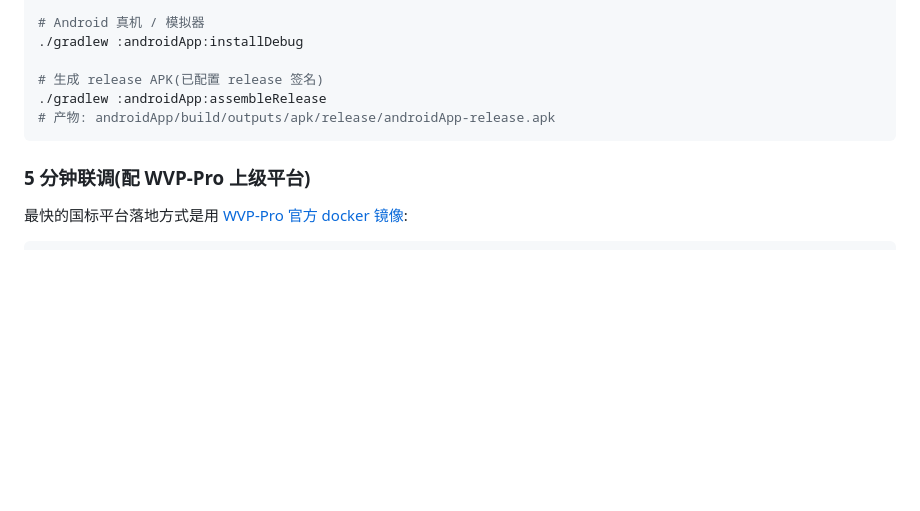
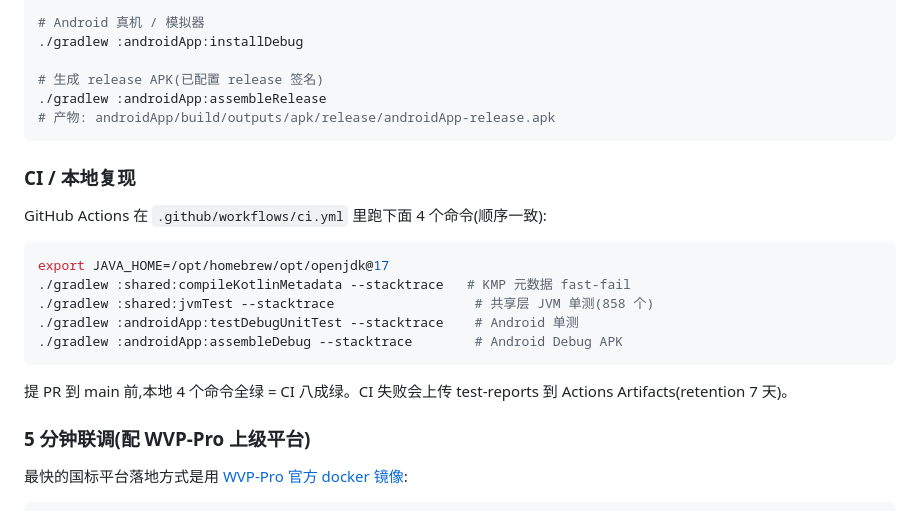
Before and after one commit to Frank-Coding97/uvp-gb28181-sim, a Markdown page: README.md, the part around the change. GitHub-like rendering; blank space fills up the shorter version.

Commit message:
docs(T9): README 加 'CI / 本地复现' 段
在 '从源码构建' 后追加一段,列 CI 跑的 4 个 gradle 命令(KMP metadata fast-fail / jvmTest / androidApp 单测 / assembleDebug)。
本地 4 命令全绿 ≈ CI 全绿,降低 push 前等 CI 跑红的 round-trip 成本。

````diff
--- a/README.md
+++ b/README.md
@@ -203,6 +203,20 @@ export JAVA_HOME=/opt/homebrew/opt/openjdk@17
 # 产物: androidApp/build/outputs/apk/release/androidApp-release.apk
 ```
 
+### CI / 本地复现
+
+GitHub Actions 在 `.github/workflows/ci.yml` 里跑下面 4 个命令(顺序一致):
+
+```bash
+export JAVA_HOME=/opt/homebrew/opt/openjdk@17
+./gradlew :shared:compileKotlinMetadata --stacktrace   # KMP 元数据 fast-fail
+./gradlew :shared:jvmTest --stacktrace                  # 共享层 JVM 单测(858 个)
+./gradlew :androidApp:testDebugUnitTest --stacktrace    # Android 单测
+./gradlew :androidApp:assembleDebug --stacktrace        # Android Debug APK
+```
+
+提 PR 到 main 前,本地 4 个命令全绿 = CI 八成绿。CI 失败会上传 test-reports 到 Actions Artifacts(retention 7 天)。
+
 ### 5 分钟联调(配 WVP-Pro 上级平台)
 
 最快的国标平台落地方式是用 [WVP-Pro 官方 docker 镜像](https://github.com/648540858/wvp-GB28181-pro):
````
